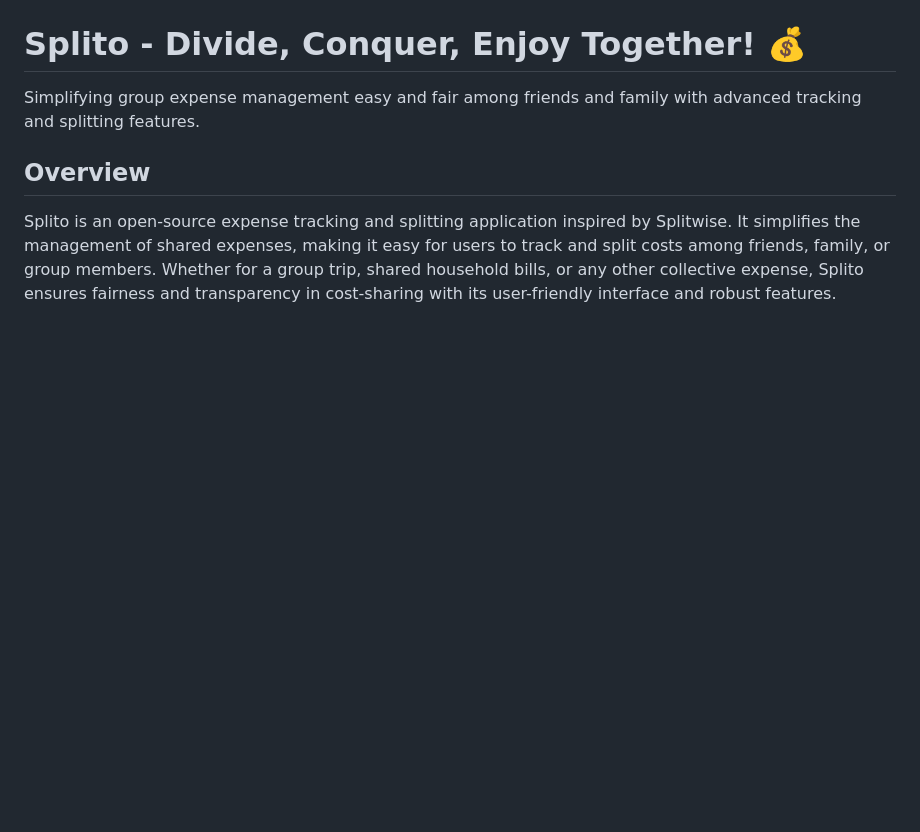
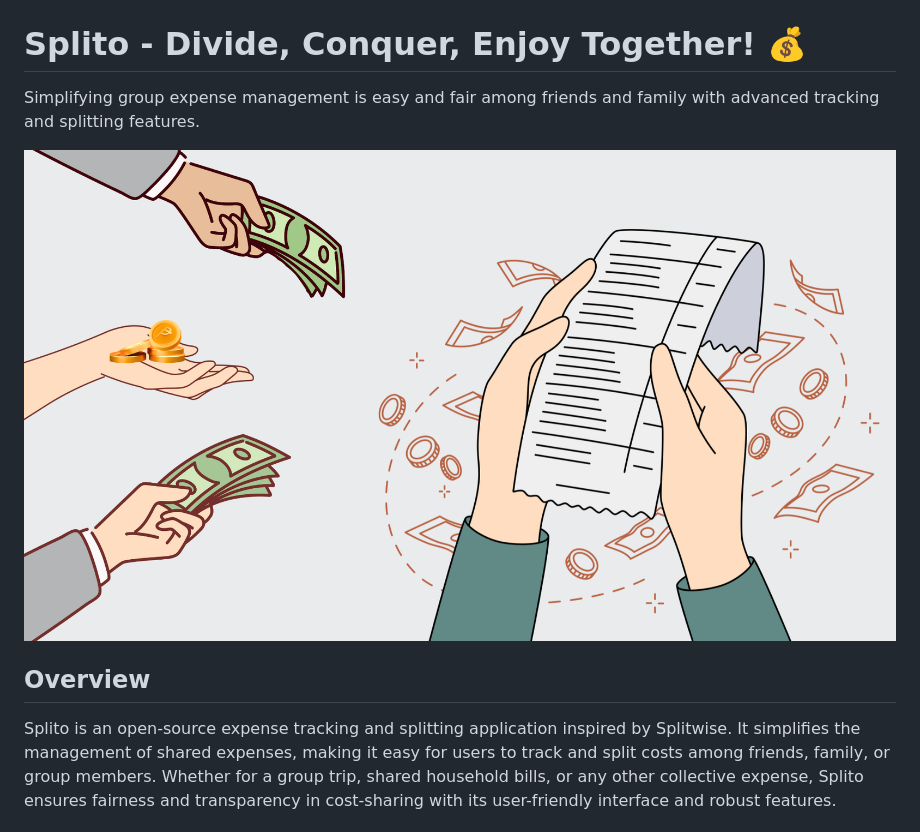
Before and after one commit to canopas/splito, a Markdown page: README.md, the part around the change. Drawn GitHub-style; blank space fills up the shorter version.

```diff
--- a/README.md
+++ b/README.md
@@ -1,7 +1,9 @@
 <p align="center"> <a href="https://canopas.com/contact"> <img src="./Screenshots/banner.png"></a></p>
 
 # Splito - Divide, Conquer, Enjoy Together! 💰
-Simplifying group expense management easy and fair among friends and family with advanced tracking and splitting features.
+Simplifying group expense management is easy and fair among friends and family with advanced tracking and splitting features.
+
+<img src="./Screenshots/SplitoCover.png"/>
 
 ## Overview
 Splito is an open-source expense tracking and splitting application inspired by Splitwise. It simplifies the management of shared expenses, making it easy for users to track and split costs among friends, family, or group members. Whether for a group trip, shared household bills, or any other collective expense, Splito ensures fairness and transparency in cost-sharing with its user-friendly interface and robust features.
```
